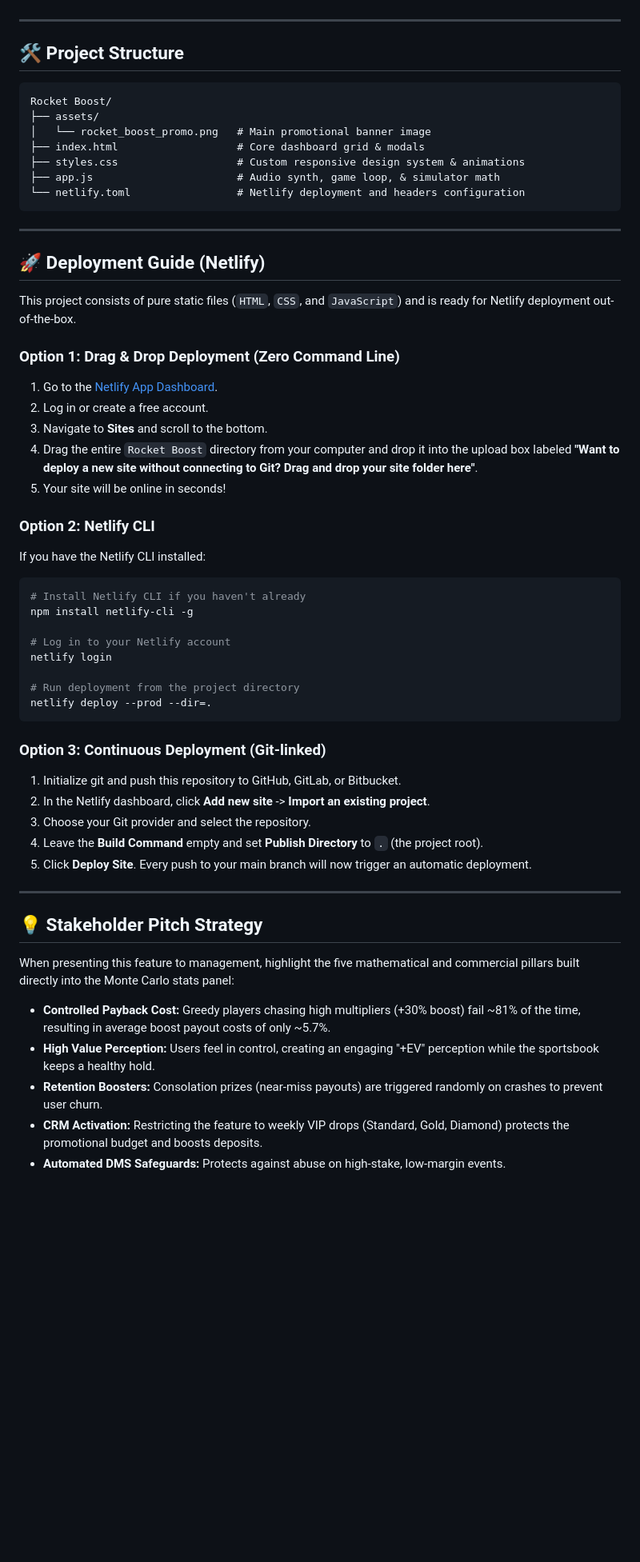
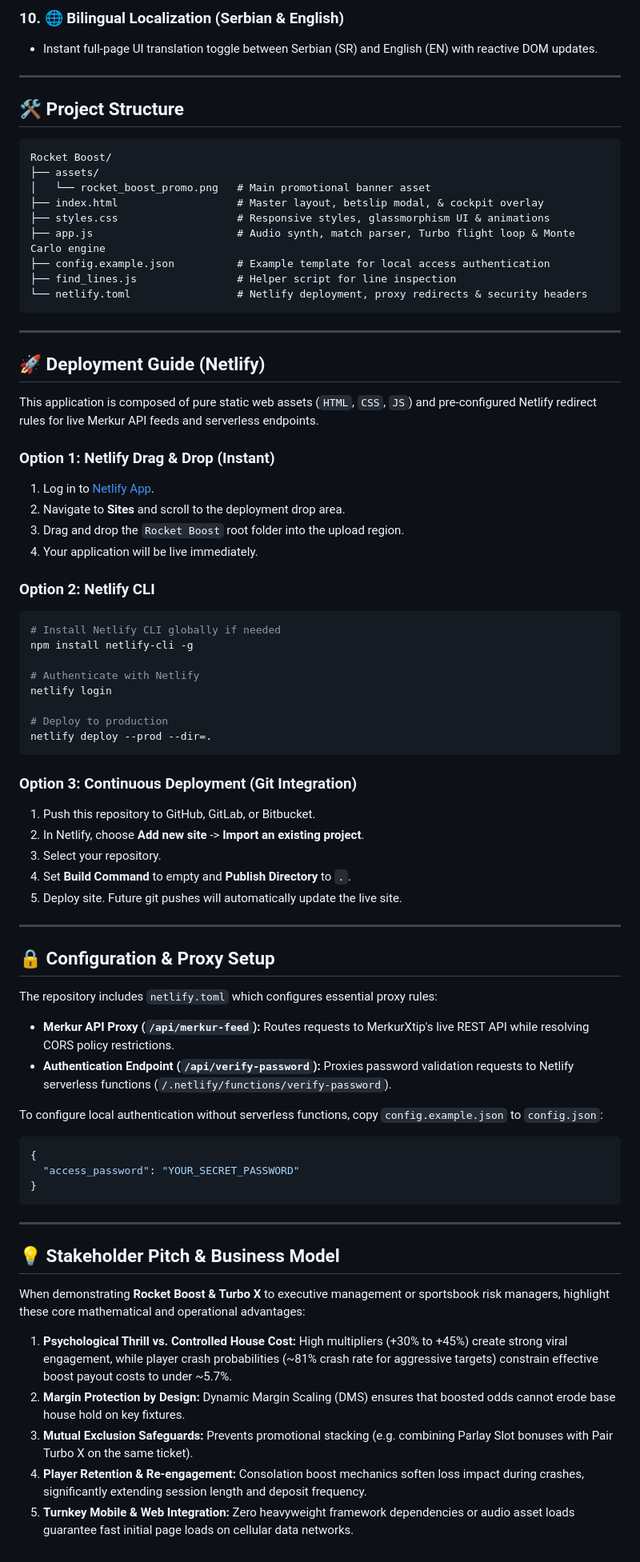
Before and after one commit to damirmikic/Rocket-Boost, a Markdown page: README.md, the part around one of its changes. Shown at 80% size. Drawn GitHub-style; blank space fills up the shorter version.

Commit message:
feat: overhaul README to document Turbo X mechanics, expanded market coverage, and updated architectural configuration

````diff
--- a/README.md
+++ b/README.md
@@ -33,3 +50,5 @@ Welcome to the **MerkurXtip Rocket Boost** interactive prototype and simulator.
+### 10. 🌐 Bilingual Localization (Serbian & English)
+* Instant full-page UI translation toggle between Serbian (SR) and English (EN) with reactive DOM updates.
 
 ---
 
@@ -38,53 +57,69 @@ Welcome to the **MerkurXtip Rocket Boost** interactive prototype and simulator.
 ```text
 Rocket Boost/
 ├── assets/
-│   └── rocket_boost_promo.png   # Main promotional banner image
-├── index.html                   # Core dashboard grid & modals
-├── styles.css                   # Custom responsive design system & animations
-├── app.js                       # Audio synth, game loop, & simulator math
-└── netlify.toml                 # Netlify deployment and headers configuration
+│   └── rocket_boost_promo.png   # Main promotional banner asset
+├── index.html                   # Master layout, betslip modal, & cockpit overlay
+├── styles.css                   # Responsive styles, glassmorphism UI & animations
+├── app.js                       # Audio synth, match parser, Turbo flight loop & Monte Carlo engine
+├── config.example.json          # Example template for local access authentication
+├── find_lines.js                # Helper script for line inspection
+└── netlify.toml                 # Netlify deployment, proxy redirects & security headers
 ```
 
 ---
 
 ## 🚀 Deployment Guide (Netlify)
 
-This project consists of pure static files (`HTML`, `CSS`, and `JavaScript`) and is ready for Netlify deployment out-of-the-box.
+This application is composed of pure static web assets (`HTML`, `CSS`, `JS`) and pre-configured Netlify redirect rules for live Merkur API feeds and serverless endpoints.
 
-### Option 1: Drag & Drop Deployment (Zero Command Line)
-1. Go to the [Netlify App Dashboard](https://app.netlify.com/).
-2. Log in or create a free account.
-3. Navigate to **Sites** and scroll to the bottom.
-4. Drag the entire `Rocket Boost` directory from your computer and drop it into the upload box labeled **"Want to deploy a new site without connecting to Git? Drag and drop your site folder here"**.
-5. Your site will be online in seconds!
+### Option 1: Netlify Drag & Drop (Instant)
+1. Log in to [Netlify App](https://app.netlify.com/).
+2. Navigate to **Sites** and scroll to the deployment drop area.
+3. Drag and drop the `Rocket Boost` root folder into the upload region.
+4. Your application will be live immediately.
 
 ### Option 2: Netlify CLI
-If you have the Netlify CLI installed:
 ```bash
-# Install Netlify CLI if you haven't already
+# Install Netlify CLI globally if needed
 npm install netlify-cli -g
 
-# Log in to your Netlify account
+# Authenticate with Netlify
 netlify login
 
-# Run deployment from the project directory
+# Deploy to production
 netlify deploy --prod --dir=.
 ```
 
-### Option 3: Continuous Deployment (Git-linked)
-1. Initialize git and push this repository to GitHub, GitLab, or Bitbucket.
-2. In the Netlify dashboard, click **Add new site** -> **Import an existing project**.
-3. Choose your Git provider and select the repository.
-4. Leave the **Build Command** empty and set **Publish Directory** to `.` (the project root).
-5. Click **Deploy Site**. Every push to your main branch will now trigger an automatic deployment.
+### Option 3: Continuous Deployment (Git Integration)
+1. Push this repository to GitHub, GitLab, or Bitbucket.
+2. In Netlify, choose **Add new site** -> **Import an existing project**.
+3. Select your repository.
+4. Set **Build Command** to empty and **Publish Directory** to `.`.
+5. Deploy site. Future git pushes will automatically update the live site.
 
 ---
 
-## 💡 Stakeholder Pitch Strategy
+## 🔒 Configuration & Proxy Setup
 
-When presenting this feature to management, highlight the five mathematical and commercial pillars built directly into the Monte Carlo stats panel:
-* **Controlled Payback Cost:** Greedy players chasing high multipliers (+30% boost) fail ~81% of the time, resulting in average boost payout costs of only ~5.7%.
-* **High Value Perception:** Users feel in control, creating an engaging "+EV" perception while the sportsbook keeps a healthy hold.
-* **Retention Boosters:** Consolation prizes (near-miss payouts) are triggered randomly on crashes to prevent user churn.
-* **CRM Activation:** Restricting the feature to weekly VIP drops (Standard, Gold, Diamond) protects the promotional budget and boosts deposits.
-* **Automated DMS Safeguards:** Protects against abuse on high-stake, low-margin events.
+The repository includes `netlify.toml` which configures essential proxy rules:
+* **Merkur API Proxy (`/api/merkur-feed`):** Routes requests to MerkurXtip's live REST API while resolving CORS policy restrictions.
+* **Authentication Endpoint (`/api/verify-password`):** Proxies password validation requests to Netlify serverless functions (`/.netlify/functions/verify-password`).
+
+To configure local authentication without serverless functions, copy `config.example.json` to `config.json`:
+```json
+{
+  "access_password": "YOUR_SECRET_PASSWORD"
+}
+```
+
+---
+
+## 💡 Stakeholder Pitch & Business Model
+
+When demonstrating **Rocket Boost & Turbo X** to executive management or sportsbook risk managers, highlight these core mathematical and operational advantages:
+
+1. **Psychological Thrill vs. Controlled House Cost:** High multipliers (+30% to +45%) create strong viral engagement, while player crash probabilities (~81% crash rate for aggressive targets) constrain effective boost payout costs to under ~5.7%.
+2. **Margin Protection by Design:** Dynamic Margin Scaling (DMS) ensures that boosted odds cannot erode base house hold on key fixtures.
+3. **Mutual Exclusion Safeguards:** Prevents promotional stacking (e.g. combining Parlay Slot bonuses with Pair Turbo X on the same ticket).
+4. **Player Retention & Re-engagement:** Consolation boost mechanics soften loss impact during crashes, significantly extending session length and deposit frequency.
+5. **Turnkey Mobile & Web Integration:** Zero heavyweight framework dependencies or audio asset loads guarantee fast initial page loads on cellular data networks.
````
Also changed, not shown: other parts of README.md (+38 -21 lines).
